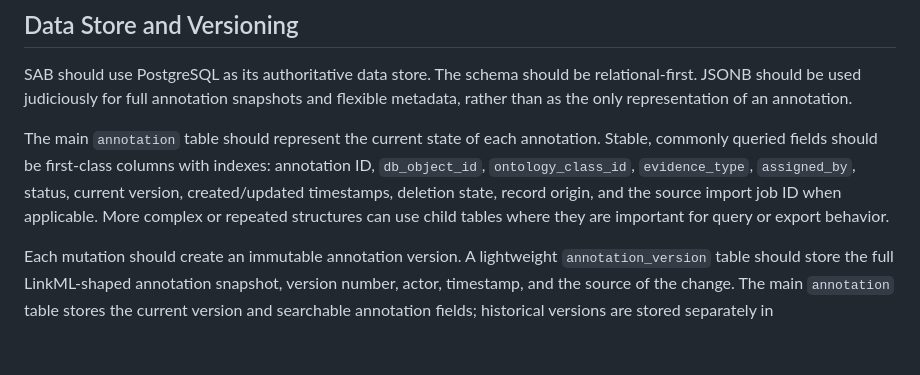
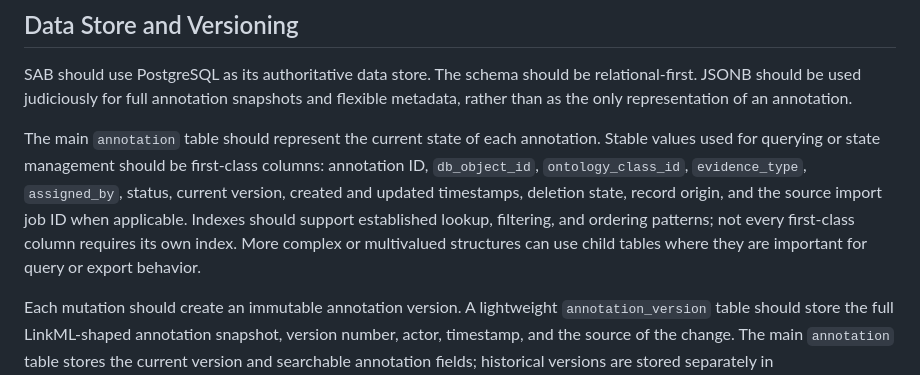
Before and after one commit to geneontology/standard-annotation-backend, a Markdown page: ARCHITECTURE.md, the part around the change. GitHub-like rendering; blank space fills up the shorter version.

Commit message:
Clarified use of indexes on annotation columns

```diff
--- a/ARCHITECTURE.md
+++ b/ARCHITECTURE.md
@@ -87,7 +87,7 @@ Except for checking bootstrap GPAD records against the matching GPI metadata sup
 
 SAB should use PostgreSQL as its authoritative data store. The schema should be relational-first. JSONB should be used judiciously for full annotation snapshots and flexible metadata, rather than as the only representation of an annotation.
 
-The main `annotation` table should represent the current state of each annotation. Stable, commonly queried fields should be first-class columns with indexes: annotation ID, `db_object_id`, `ontology_class_id`, `evidence_type`, `assigned_by`, status, current version, created/updated timestamps, deletion state, record origin, and the source import job ID when applicable. More complex or repeated structures can use child tables where they are important for query or export behavior.
+The main `annotation` table should represent the current state of each annotation. Stable values used for querying or state management should be first-class columns: annotation ID, `db_object_id`, `ontology_class_id`, `evidence_type`, `assigned_by`, status, current version, created and updated timestamps, deletion state, record origin, and the source import job ID when applicable. Indexes should support established lookup, filtering, and ordering patterns; not every first-class column requires its own index. More complex or multivalued structures can use child tables where they are important for query or export behavior.
 
 Each mutation should create an immutable annotation version. A lightweight `annotation_version` table should store the full LinkML-shaped annotation snapshot, version number, actor, timestamp, and the source of the change. The main `annotation` table stores the current version and searchable annotation fields; historical versions are stored separately in `annotation_version`.
 
```
